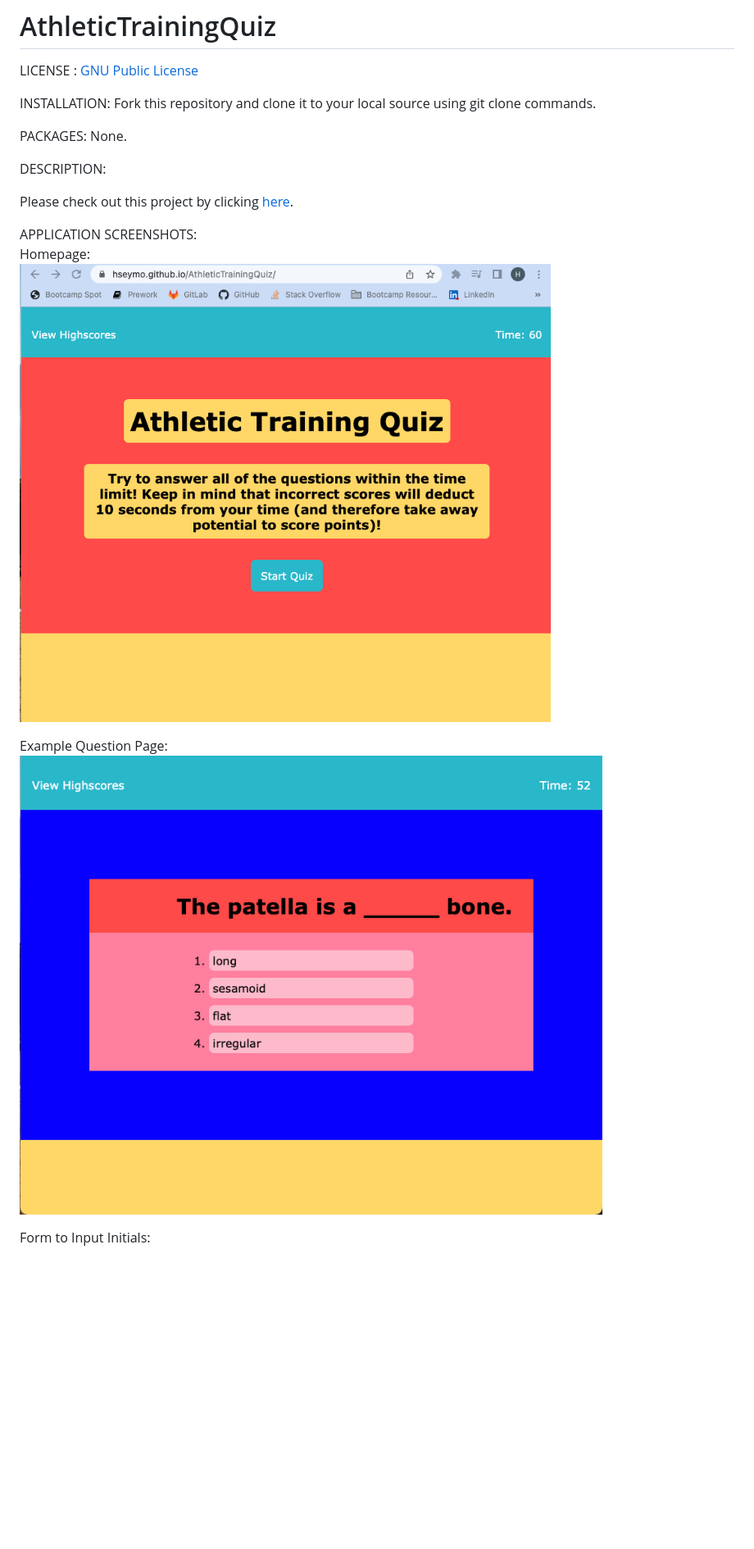
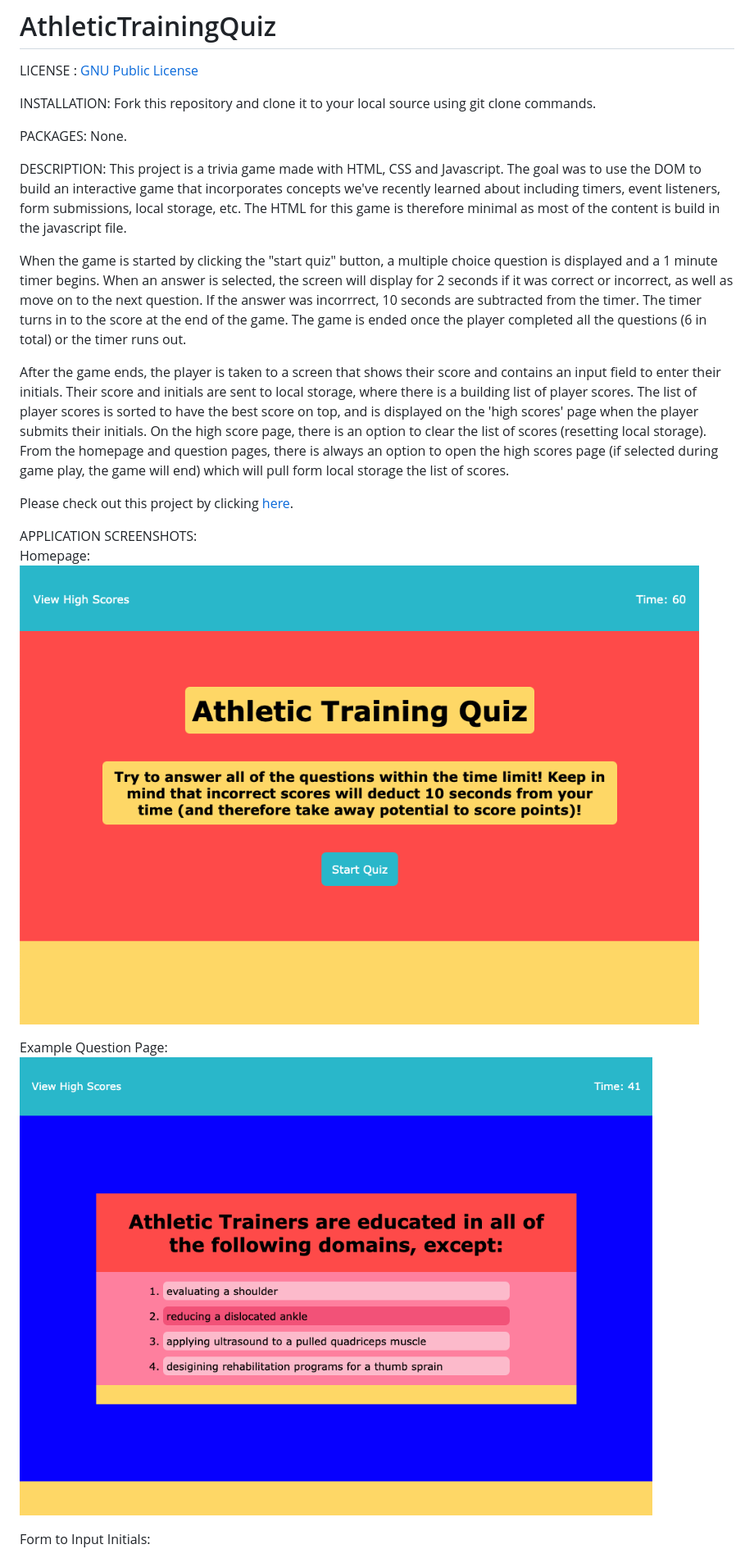
Before and after one commit to hseymo/AthleticTrainingQuiz, a Markdown page: README.md, the part around the change. Shown: that part at 82% size. GitHub-like rendering; pictures changed too: screenshots/homepage.png, screenshots/questionpage.png; blank space fills up the shorter version.

```diff
--- a/README.md
+++ b/README.md
@@ -5,7 +5,11 @@ INSTALLATION: Fork this repository and clone it to your local source using git c
 
 PACKAGES: None.
 
-DESCRIPTION:
+DESCRIPTION: This project is a trivia game made with HTML, CSS and Javascript. The goal was to use the DOM to build an interactive game that incorporates concepts we've recently learned about including timers, event listeners, form submissions, local storage, etc. The HTML for this game is therefore minimal as most of the content is build in the javascript file.
+
+When the game is started by clicking the "start quiz" button, a multiple choice question is displayed and a 1 minute timer begins. When an answer is selected, the screen will display for 2 seconds if it was correct or incorrect, as well as move on to the next question. If the answer was incorrrect, 10 seconds are subtracted from the timer. The timer turns in to the score at the end of the game. The game is ended once the player completed all the questions (6 in total) or the timer runs out.
+
+After the game ends, the player is taken to a screen that shows their score and contains an input field to enter their initials. Their score and initials are sent to local storage, where there is a building list of player scores. The list of player scores is sorted to have the best score on top, and is displayed on the 'high scores' page when the player submits their initials. On the high score page, there is an option to clear the list of scores (resetting local storage). From the homepage and question pages, there is always an option to open the high scores page (if selected during game play, the game will end) which will pull form local storage the list of scores.
 
 Please check out this project by clicking [here](https://hseymo.github.io/AthleticTrainingQuiz/).
 
```
Also changed, not shown: screenshots/scorepage.png, 1 other file.
